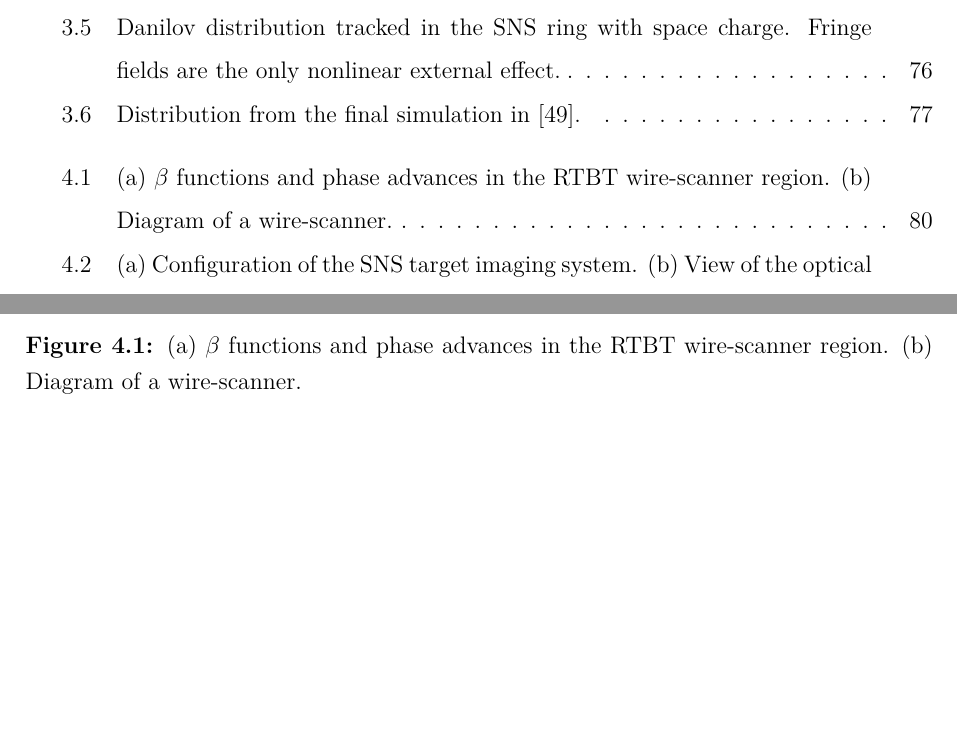
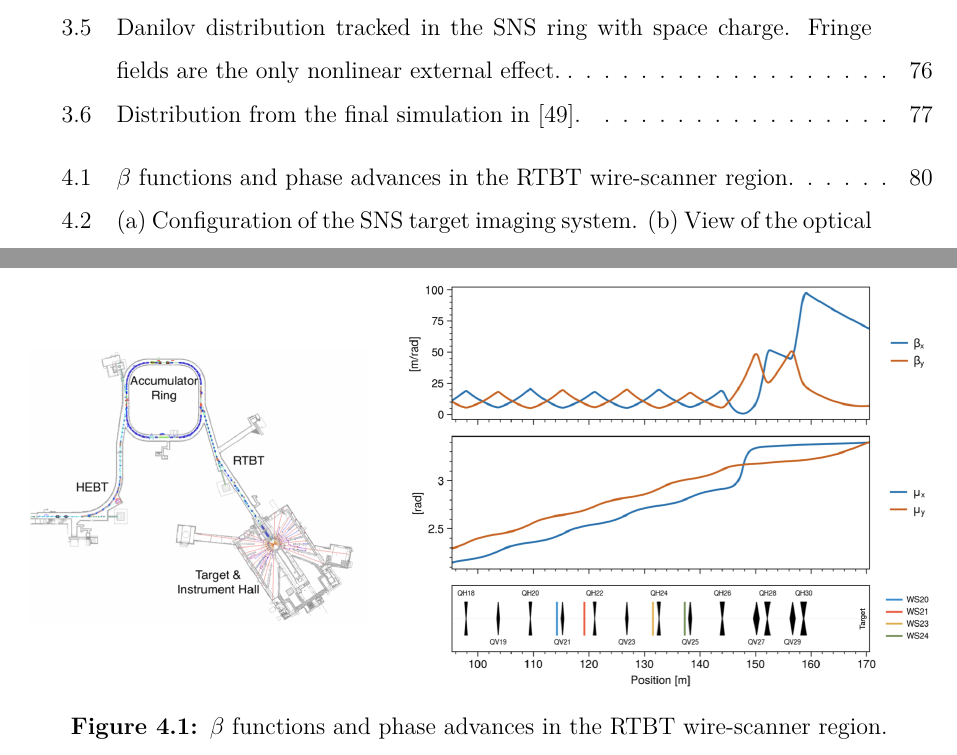
Before and after one commit to austin-hoover/dissertation, a LaTeX thesis (Thesis.tex, which reads MainText/chapter4.tex): two parts of pages 9 and 92 of 153, joined at a grey line, cut so that both start at the same text, the shorter picture padded with empty space. Compiled offline with LuaLaTeX; a LaTeX package or settings file that is missing is left out.

Commit message:
Remove subfigure

```diff
--- a/MainText/chapter4.tex
+++ b/MainText/chapter4.tex
@@ -20,10 +13,5 @@ The RTBT optics are shown in Fig.~\ref{fig:rtbt_optics} along with the locations
-    \vspace*{2.0cm}
-    \vfill
-    \begin{subfigure}{0.5\textwidth}
-        \caption{}
-        \label{fig:rtbt_optics_b}
-    \end{subfigure}
-    \caption{(a) $\beta$ functions and phase advances in the RTBT wire-scanner region. (b) Diagram of a wire-scanner.}
+    \includegraphics[width=\textwidth]{Images/chapter4/RTBT_optics4.png}
+    \caption{$\beta$ functions and phase advances in the RTBT wire-scanner region.}
     \label{fig:rtbt_optics}
 \end{figure}
 %
```
Also changed, not shown: MainText/chapter4.tex (9 more changed lines).
